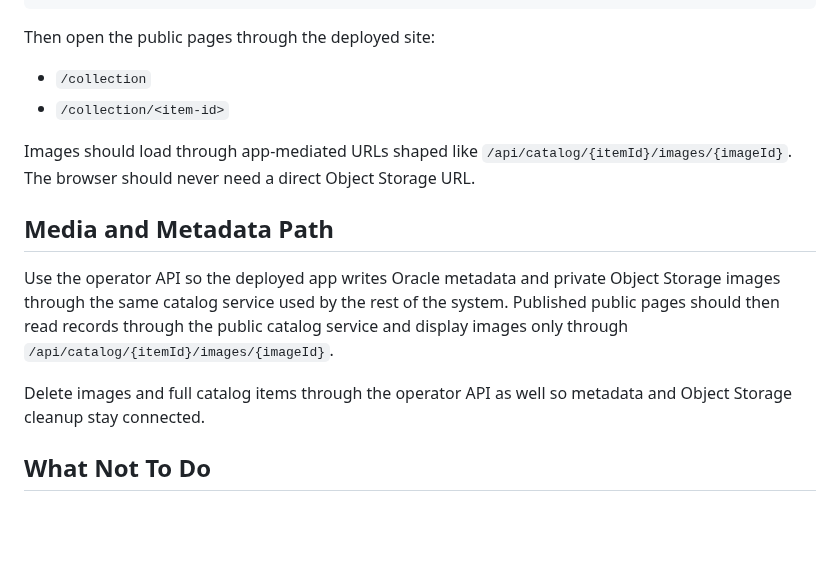
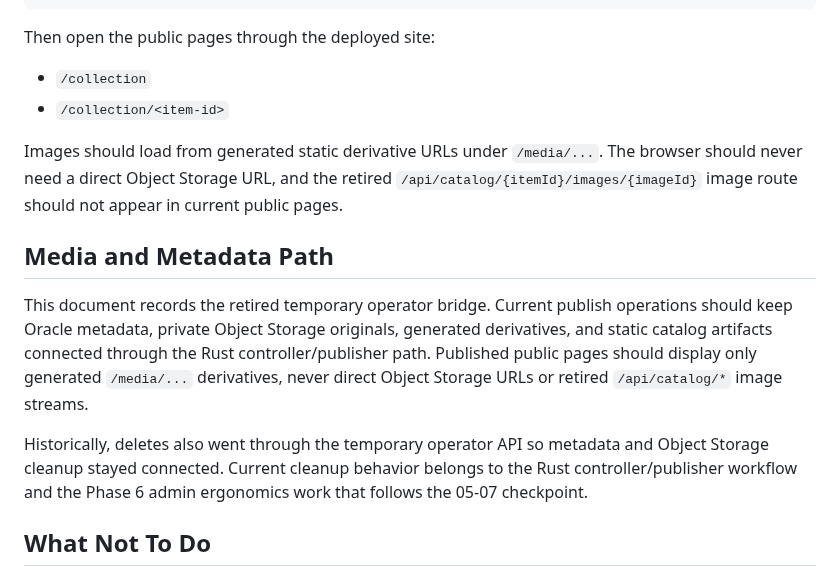
Before and after one commit to jetsaredim/autographs, a Markdown page: docs/temporary-production-data-entry.md, the part around the change. GitHub-like rendering; blank space fills up the shorter version.

Commit message:
Clarify retired image delivery docs

```diff
--- a/docs/temporary-production-data-entry.md
+++ b/docs/temporary-production-data-entry.md
@@ -274,13 +274,13 @@ Then open the public pages through the deployed site:
 - `/collection`
 - `/collection/<item-id>`
 
-Images should load through app-mediated URLs shaped like `/api/catalog/{itemId}/images/{imageId}`. The browser should never need a direct Object Storage URL.
+Images should load from generated static derivative URLs under `/media/...`. The browser should never need a direct Object Storage URL, and the retired `/api/catalog/{itemId}/images/{imageId}` image route should not appear in current public pages.
 
 ## Media and Metadata Path
 
-Use the operator API so the deployed app writes Oracle metadata and private Object Storage images through the same catalog service used by the rest of the system. Published public pages should then read records through the public catalog service and display images only through `/api/catalog/{itemId}/images/{imageId}`.
+This document records the retired temporary operator bridge. Current publish operations should keep Oracle metadata, private Object Storage originals, generated derivatives, and static catalog artifacts connected through the Rust controller/publisher path. Published public pages should display only generated `/media/...` derivatives, never direct Object Storage URLs or retired `/api/catalog/*` image streams.
 
-Delete images and full catalog items through the operator API as well so metadata and Object Storage cleanup stay connected.
+Historically, deletes also went through the temporary operator API so metadata and Object Storage cleanup stayed connected. Current cleanup behavior belongs to the Rust controller/publisher workflow and the Phase 6 admin ergonomics work that follows the 05-07 checkpoint.
 
 ## What Not To Do
 
```
Also changed, not shown: .planning/PROJECT.md (+2 -2 lines).
